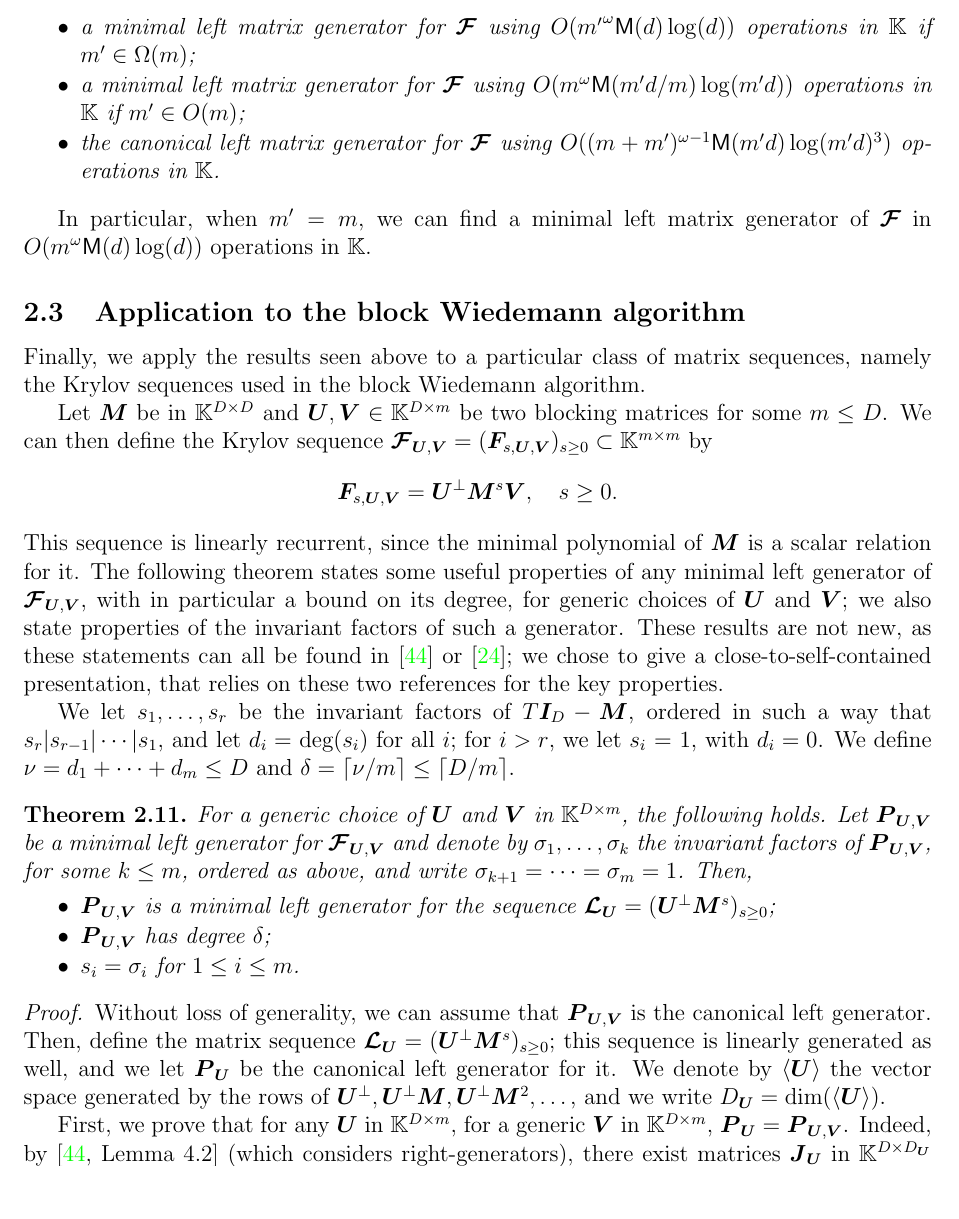
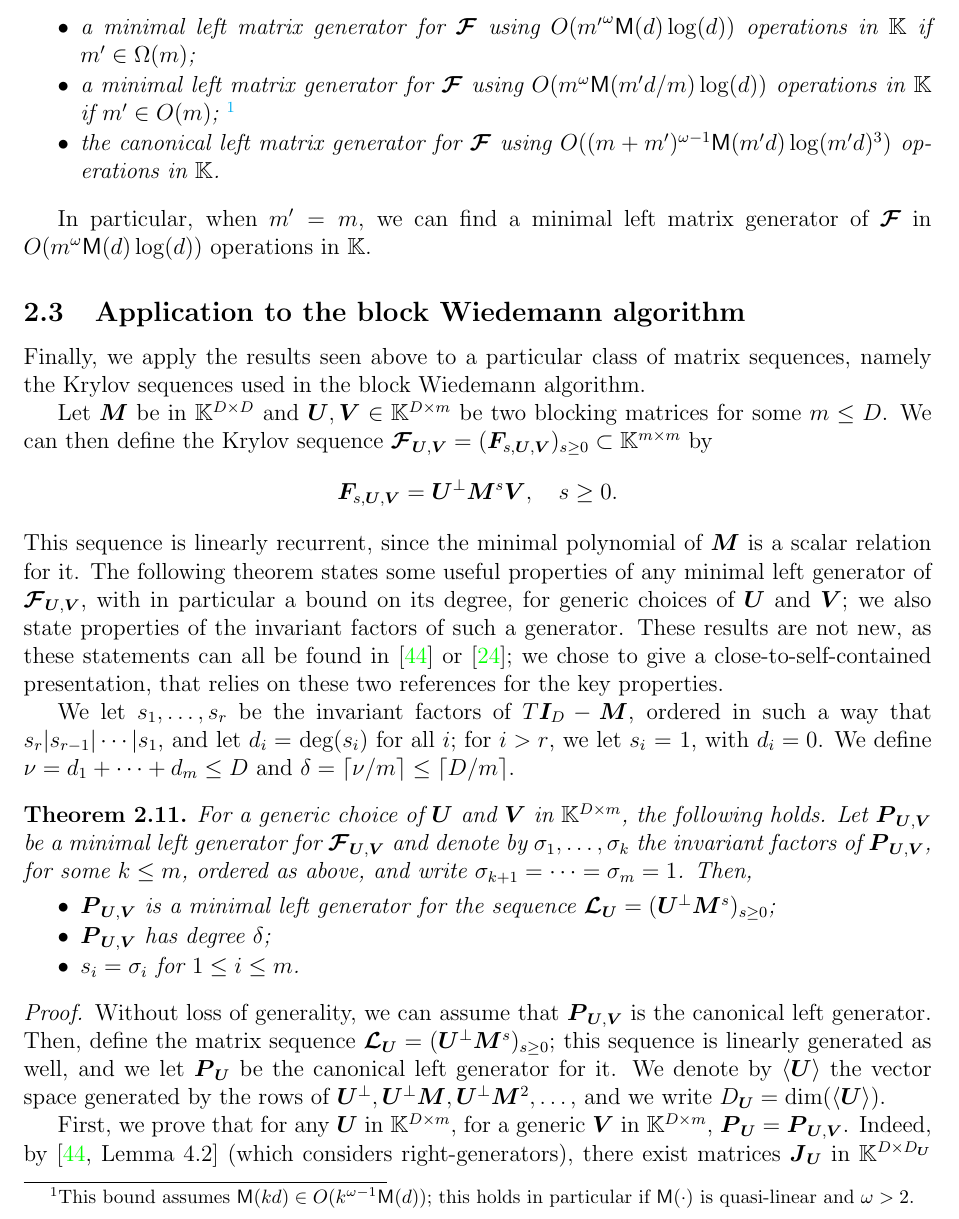
Before and after one commit to ke456/block-sparse-FGLM, a LaTeX thesis (thesis/thesis.tex): part of page 9 of 37, cut so that both start at the same text. Compiled offline with pdfLaTeX.

Commit message:
corrected cost bound of ZhoLab12

```diff
--- a/thesis/thesis.tex
+++ b/thesis/thesis.tex
@@ -760,10 +760,12 @@ respectively~\cite{GiJeVi03},~\cite{ZhoLab12}, and~\cite{JeNeScVi16}.
   \item a minimal left matrix generator
     for $\seq$ using $O(\cdim^\omega \M(\degBd)
     \log(\degBd))$ operations in $\field$ if $\cdim \in \Omega(\rdim)$;
-  \item a  minimal left matrix generator for $\seq$ using
-    $O(\rdim^\omega \M(\cdim\degBd/\rdim) \log(\cdim\degBd))$
+  \item a minimal left matrix generator for $\seq$ using
+    $O(\rdim^\omega \M(\cdim\degBd/\rdim) \log(\degBd))$
     %%% TODO Vincent : check the log term
-    operations in $\field$ if $\cdim \in O(\rdim)$;
+    operations in $\field$ if $\cdim \in O(\rdim)$; \footnote{This bound
+      assumes $\M(kd) \in O(k^{\omega-1} \M(d))$; this holds in
+      particular if $\M(\cdot)$ is quasi-linear and $\omega>2$.}
   \item the canonical left matrix generator for $\seq$
     using $O((\rdim+\cdim)^{\omega-1} \M(\cdim\degBd)
     \log(\cdim\degBd)^3)$ operations in $\field$.
```
